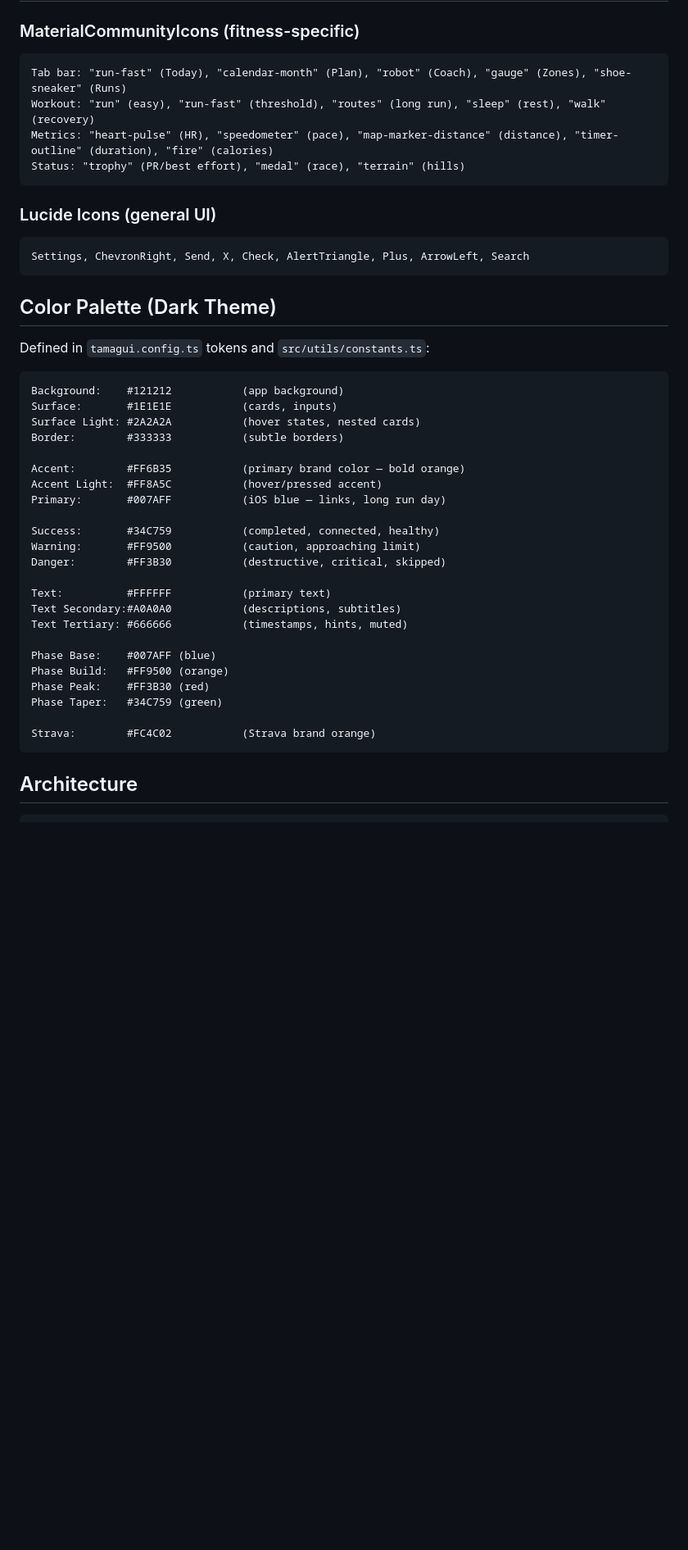
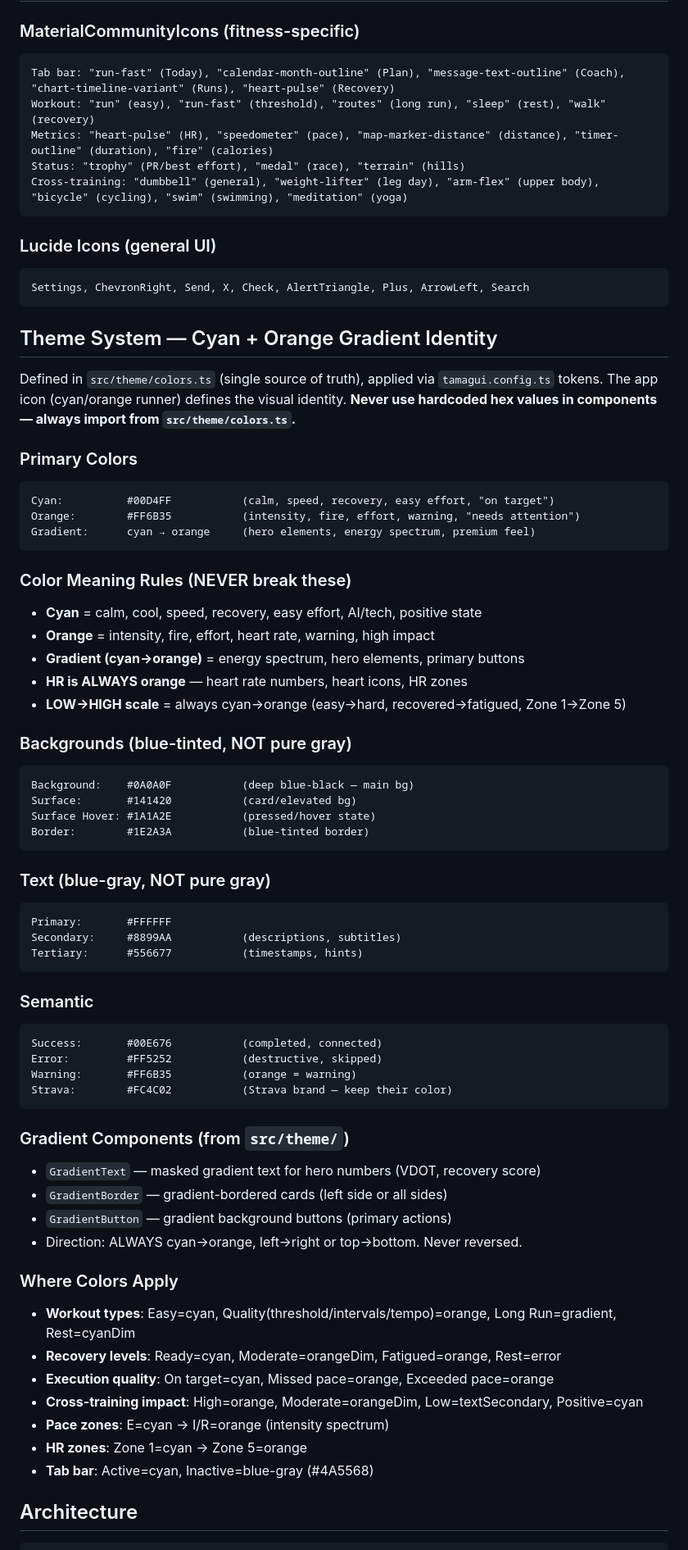
Before and after one commit to cDilash/Gati, a Markdown page: CLAUDE.md, the part around one of its changes. Shown at 82% size. Rendered like a GitHub page; blank space fills up the shorter version.

````diff
--- a/CLAUDE.md
+++ b/CLAUDE.md
@@ -60,10 +62,11 @@ Three custom fonts loaded via `expo-font`. Every text element MUST use one of th
 
 ### MaterialCommunityIcons (fitness-specific)
 ```
-Tab bar: "run-fast" (Today), "calendar-month" (Plan), "robot" (Coach), "gauge" (Zones), "shoe-sneaker" (Runs)
+Tab bar: "run-fast" (Today), "calendar-month-outline" (Plan), "message-text-outline" (Coach), "chart-timeline-variant" (Runs), "heart-pulse" (Recovery)
 Workout: "run" (easy), "run-fast" (threshold), "routes" (long run), "sleep" (rest), "walk" (recovery)
 Metrics: "heart-pulse" (HR), "speedometer" (pace), "map-marker-distance" (distance), "timer-outline" (duration), "fire" (calories)
 Status: "trophy" (PR/best effort), "medal" (race), "terrain" (hills)
+Cross-training: "dumbbell" (general), "weight-lifter" (leg day), "arm-flex" (upper body), "bicycle" (cycling), "swim" (swimming), "meditation" (yoga)
 ```
 
 ### Lucide Icons (general UI)
@@ -71,34 +74,62 @@ Status: "trophy" (PR/best effort), "medal" (race), "terrain" (hills)
 Settings, ChevronRight, Send, X, Check, AlertTriangle, Plus, ArrowLeft, Search
 ```
 
-## Color Palette (Dark Theme)
+## Theme System — Cyan + Orange Gradient Identity
 
-Defined in `tamagui.config.ts` tokens and `src/utils/constants.ts`:
+Defined in `src/theme/colors.ts` (single source of truth), applied via `tamagui.config.ts` tokens.
+The app icon (cyan/orange runner) defines the visual identity. **Never use hardcoded hex values in components — always import from `src/theme/colors.ts`.**
+
+### Primary Colors
 ```
-Background:    #121212           (app background)
-Surface:       #1E1E1E           (cards, inputs)
-Surface Light: #2A2A2A           (hover states, nested cards)
-Border:        #333333           (subtle borders)
+Cyan:          #00D4FF           (calm, speed, recovery, easy effort, "on target")
+Orange:        #FF6B35           (intensity, fire, effort, warning, "needs attention")
+Gradient:      cyan → orange     (hero elements, energy spectrum, premium feel)
+```
 
-Accent:        #FF6B35           (primary brand color — bold orange)
-Accent Light:  #FF8A5C           (hover/pressed accent)
-Primary:       #007AFF           (iOS blue — links, long run day)
+### Color Meaning Rules (NEVER break these)
+- **Cyan** = calm, cool, speed, recovery, easy effort, AI/tech, positive state
+- **Orange** = intensity, fire, effort, heart rate, warning, high impact
+- **Gradient (cyan→orange)** = energy spectrum, hero elements, primary buttons
+- **HR is ALWAYS orange** — heart rate numbers, heart icons, HR zones
+- **LOW→HIGH scale** = always cyan→orange (easy→hard, recovered→fatigued, Zone 1→Zone 5)
 
-Success:       #34C759           (completed, connected, healthy)
-Warning:       #FF9500           (caution, approaching limit)
-Danger:        #FF3B30           (destructive, critical, skipped)
+### Backgrounds (blue-tinted, NOT pure gray)
+```
+Background:    #0A0A0F           (deep blue-black — main bg)
+Surface:       #141420           (card/elevated bg)
+Surface Hover: #1A1A2E           (pressed/hover state)
+Border:        #1E2A3A           (blue-tinted border)
+```
 
-Text:          #FFFFFF           (primary text)
-Text Secondary:#A0A0A0           (descriptions, subtitles)
-Text Tertiary: #666666           (timestamps, hints, muted)
+### Text (blue-gray, NOT pure gray)
+```
+Primary:       #FFFFFF
+Secondary:     #8899AA           (descriptions, subtitles)
+Tertiary:      #556677           (timestamps, hints)
+```
 
-Phase Base:    #007AFF (blue)
-Phase Build:   #FF9500 (orange)
-Phase Peak:    #FF3B30 (red)
-Phase Taper:   #34C759 (green)
+### Semantic
+```
+Success:       #00E676           (completed, connected)
+Error:         #FF5252           (destructive, skipped)
+Warning:       #FF6B35           (orange = warning)
+Strava:        #FC4C02           (Strava brand — keep their color)
+```
 
-Strava:        #FC4C02           (Strava brand orange)
-```
+### Gradient Components (from `src/theme/`)
+- `GradientText` — masked gradient text for hero numbers (VDOT, recovery score)
+- `GradientBorder` — gradient-bordered cards (left side or all sides)
+- `GradientButton` — gradient background buttons (primary actions)
+- Direction: ALWAYS cyan→orange, left→right or top→bottom. Never reversed.
+
+### Where Colors Apply
+- **Workout types**: Easy=cyan, Quality(threshold/intervals/tempo)=orange, Long Run=gradient, Rest=cyanDim
+- **Recovery levels**: Ready=cyan, Moderate=orangeDim, Fatigued=orange, Rest=error
+- **Execution quality**: On target=cyan, Missed pace=orange, Exceeded pace=orange
+- **Cross-training impact**: High=orange, Moderate=orangeDim, Low=textSecondary, Positive=cyan
+- **Pace zones**: E=cyan → I/R=orange (intensity spectrum)
+- **HR zones**: Zone 1=cyan → Zone 5=orange
+- **Tab bar**: Active=cyan, Inactive=blue-gray (#4A5568)
 
 ## Architecture
 
````
Also changed, not shown: other parts of CLAUDE.md (+69 -30 lines).
